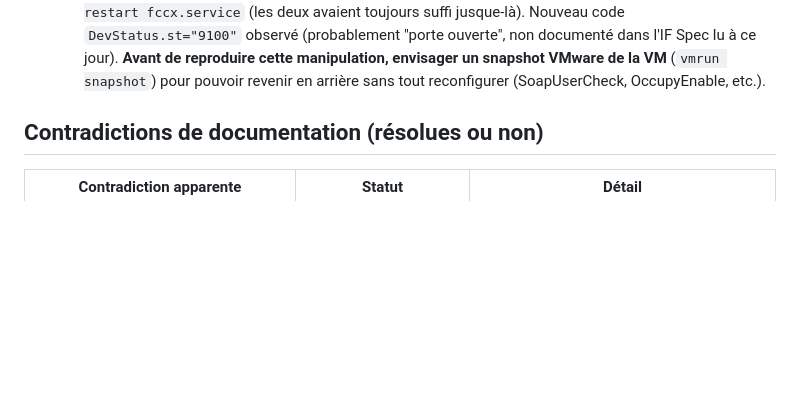
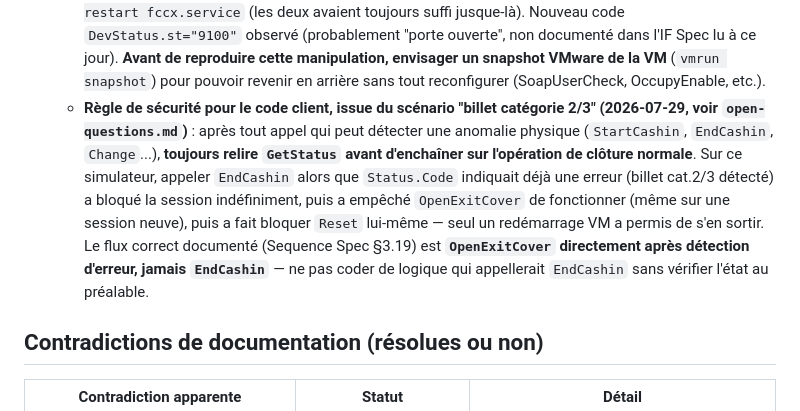
Before and after one commit to riadh0707/glory, a Markdown page: docs/development-notes.md, the part around the change. GitHub-like rendering; blank space fills up the shorter version.

```diff
--- a/docs/development-notes.md
+++ b/docs/development-notes.md
@@ -136,6 +136,19 @@ voir **[open-questions.md](open-questions.md)** — non dupliquée ici.
       reproduire cette manipulation, envisager un snapshot VMware de la VM**
       (`vmrun snapshot`) pour pouvoir revenir en arrière sans tout
       reconfigurer (SoapUserCheck, OccupyEnable, etc.).
+    - **Règle de sécurité pour le code client, issue du scénario "billet
+      catégorie 2/3" (2026-07-29, voir `open-questions.md`)** : après tout
+      appel qui peut détecter une anomalie physique (`StartCashin`,
+      `EndCashin`, `Change`...), **toujours relire `GetStatus` avant
+      d'enchaîner sur l'opération de clôture normale**. Sur ce simulateur,
+      appeler `EndCashin` alors que `Status.Code` indiquait déjà une erreur
+      (billet cat.2/3 détecté) a bloqué la session indéfiniment, puis a
+      empêché `OpenExitCover` de fonctionner (même sur une session neuve),
+      puis a fait bloquer `Reset` lui-même — seul un redémarrage VM a permis
+      de s'en sortir. Le flux correct documenté (Sequence Spec §3.19) est
+      **`OpenExitCover` directement après détection d'erreur, jamais
+      `EndCashin`** — ne pas coder de logique qui appellerait `EndCashin`
+      sans vérifier l'état au préalable.
 
 ## Contradictions de documentation (résolues ou non)
 
```
Also changed, not shown: docs/open-questions.md (+42 -0 lines).
